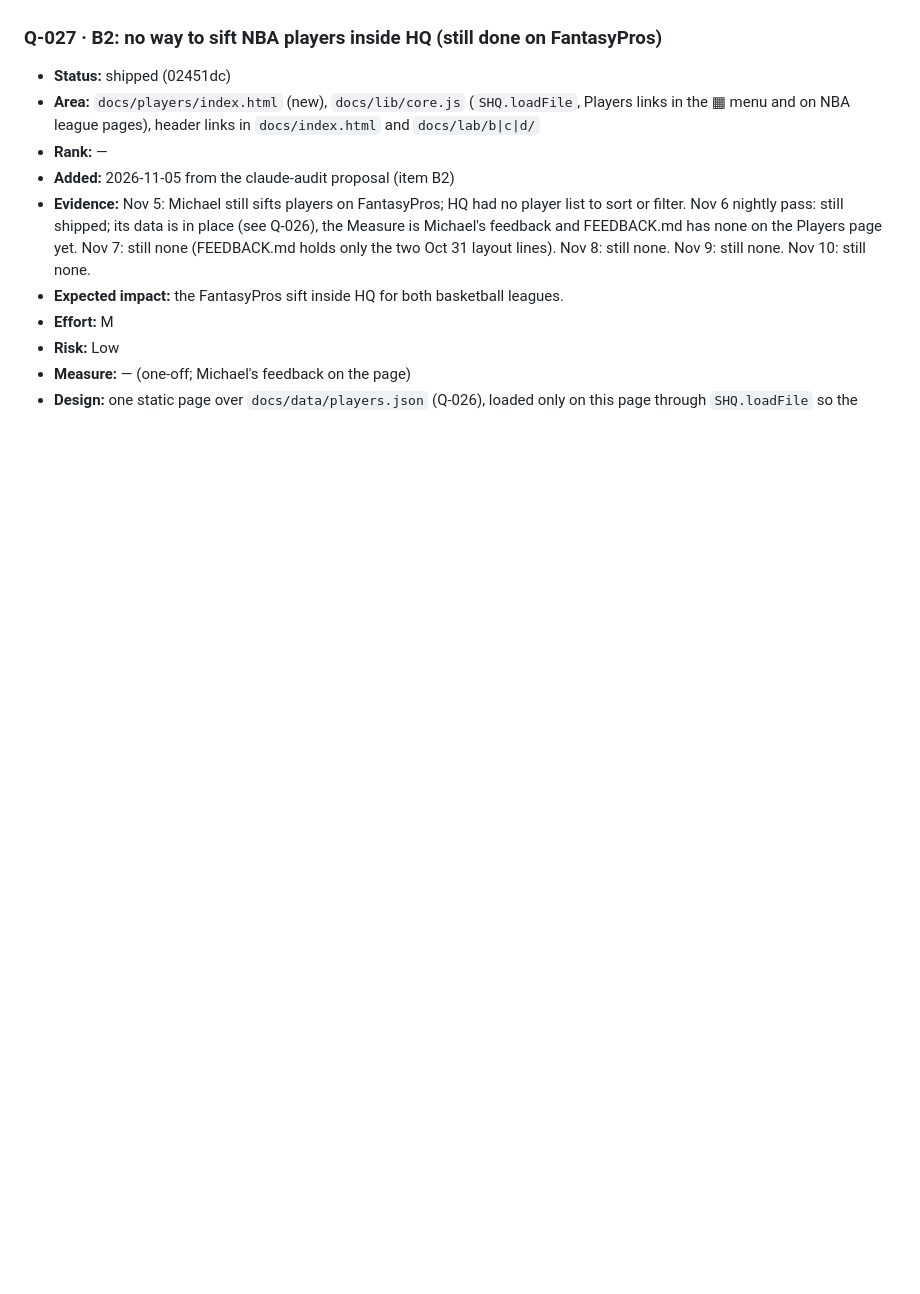
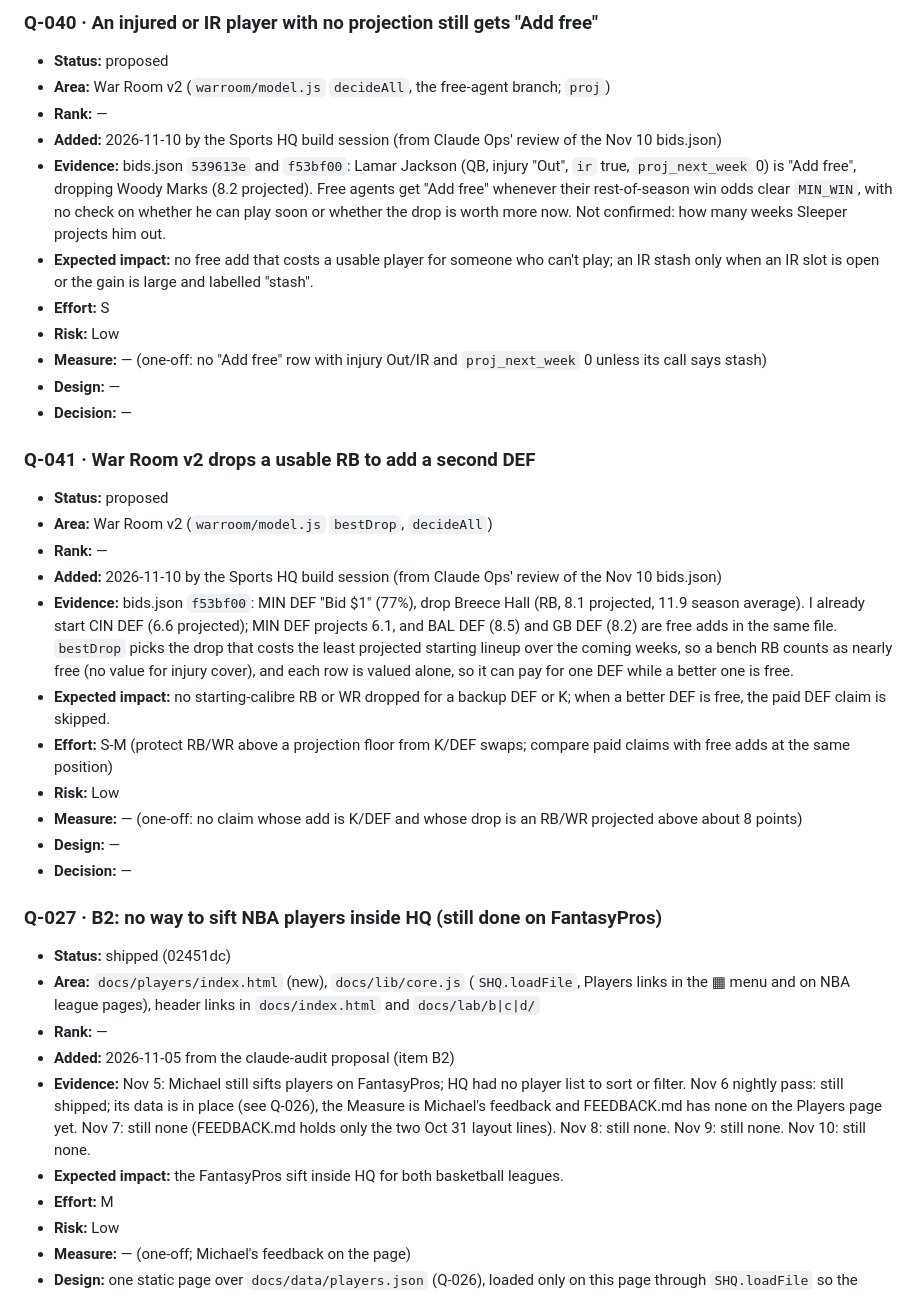
Before and after one commit to mbryan20/sports-hq, a Markdown page: IMPROVEMENTS.md, the part around one of its changes. Rendered like a GitHub page; blank space fills up the shorter version.

```diff
--- a/IMPROVEMENTS.md
+++ b/IMPROVEMENTS.md
@@ -48,3 +90,38 @@ Measure (the health.json check that should move), Design, Decision.
+### Q-040 · An injured or IR player with no projection still gets "Add free"
+- **Status:** proposed
+- **Area:** War Room v2 (`warroom/model.js` `decideAll`, the free-agent branch; `proj`)
+- **Rank:** —
+- **Added:** 2026-11-10 by the Sports HQ build session (from Claude Ops' review of the Nov 10 bids.json)
+- **Evidence:** bids.json `539613e` and `f53bf00`: Lamar Jackson (QB, injury "Out", `ir` true, `proj_next_week` 0) is
+  "Add free", dropping Woody Marks (8.2 projected). Free agents get "Add free" whenever their rest-of-season win odds clear
+  `MIN_WIN`, with no check on whether he can play soon or whether the drop is worth more now. Not confirmed: how many weeks
+  Sleeper projects him out.
+- **Expected impact:** no free add that costs a usable player for someone who can't play; an IR stash only when an IR slot is
+  open or the gain is large and labelled "stash".
+- **Effort:** S
+- **Risk:** Low
+- **Measure:** — (one-off: no "Add free" row with injury Out/IR and `proj_next_week` 0 unless its call says stash)
+- **Design:** —
+- **Decision:** —
+
+### Q-041 · War Room v2 drops a usable RB to add a second DEF
+- **Status:** proposed
+- **Area:** War Room v2 (`warroom/model.js` `bestDrop`, `decideAll`)
+- **Rank:** —
+- **Added:** 2026-11-10 by the Sports HQ build session (from Claude Ops' review of the Nov 10 bids.json)
+- **Evidence:** bids.json `f53bf00`: MIN DEF "Bid $1" (77%), drop Breece Hall (RB, 8.1 projected, 11.9 season average).
+  I already start CIN DEF (6.6 projected); MIN DEF projects 6.1, and BAL DEF (8.5) and GB DEF (8.2) are free adds in the
+  same file. `bestDrop` picks the drop that costs the least projected starting lineup over the coming weeks, so a bench RB
+  counts as nearly free (no value for injury cover), and each row is valued alone, so it can pay for one DEF while a
+  better one is free.
+- **Expected impact:** no starting-calibre RB or WR dropped for a backup DEF or K; when a better DEF is free, the paid DEF
+  claim is skipped.
+- **Effort:** S-M (protect RB/WR above a projection floor from K/DEF swaps; compare paid claims with free adds at the same
+  position)
+- **Risk:** Low
+- **Measure:** — (one-off: no claim whose add is K/DEF and whose drop is an RB/WR projected above about 8 points)
+- **Design:** —
+- **Decision:** —
 
 ### Q-027 · B2: no way to sift NBA players inside HQ (still done on FantasyPros)
 - **Status:** shipped (02451dc)
```
Also changed, not shown: other parts of IMPROVEMENTS.md (+43 -1 lines).
